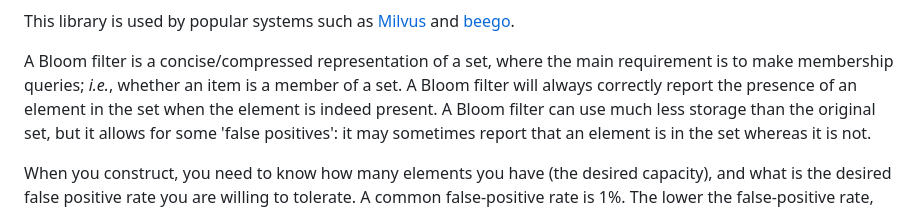
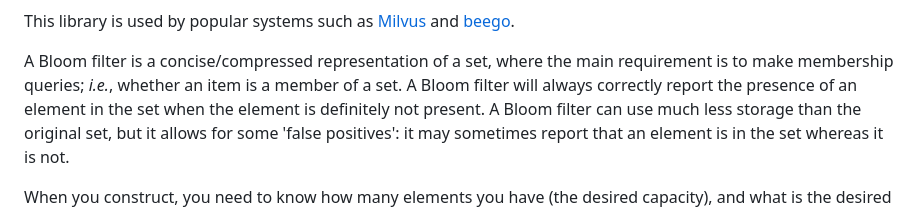
Before and after one commit to bits-and-blooms/bloom, a Markdown page: README.md, the part around the change. Drawn GitHub-style.

```diff
--- a/README.md
+++ b/README.md
@@ -9,7 +9,7 @@ This library is used by popular systems such as [Milvus](https://github.com/milv
 A Bloom filter is a concise/compressed representation of a set, where the main
 requirement is to make membership queries; _i.e._, whether an item is a
 member of a set. A Bloom filter will always correctly report the presence
-of an element in the set when the element is indeed present. A Bloom filter
+of an element in the set when the element is definitely not present. A Bloom filter
 can use much less storage than the original set, but it allows for some 'false positives':
 it may sometimes report that an element is in the set whereas it is not.
 
```
